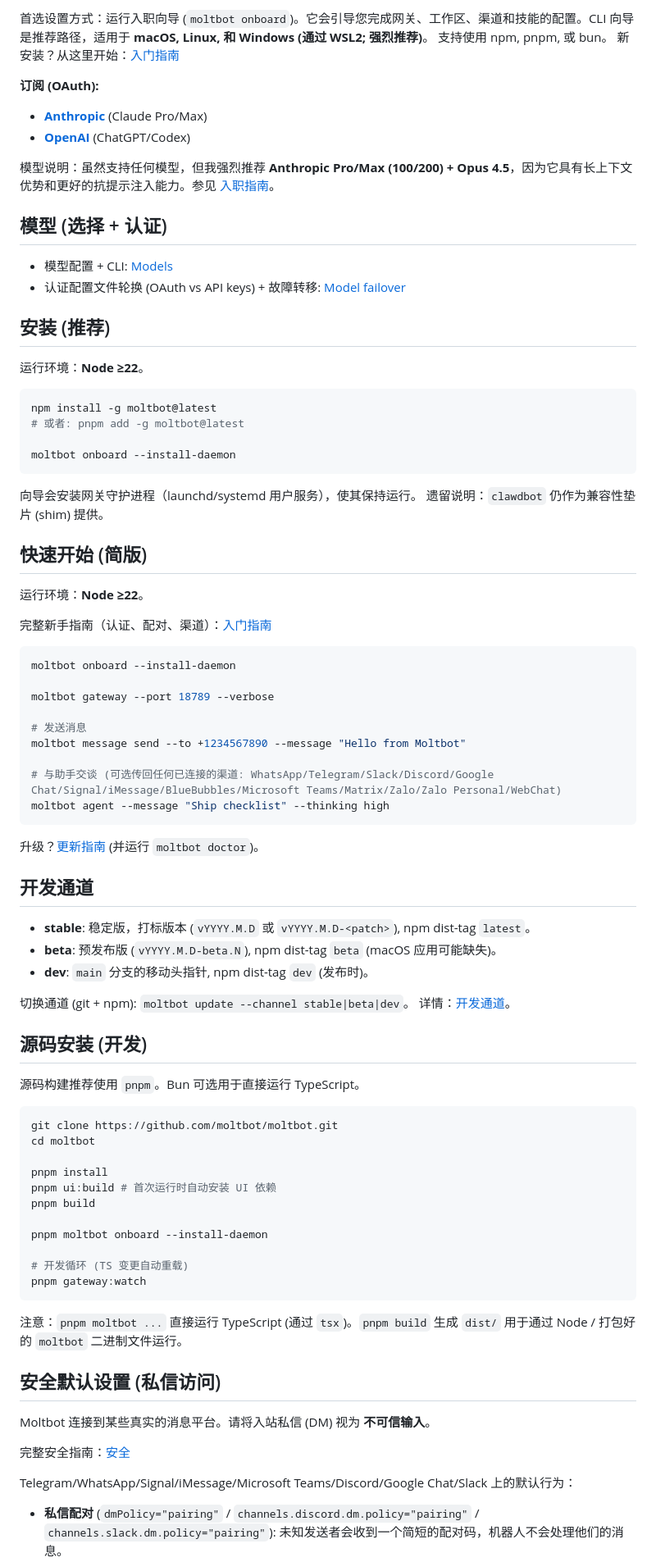
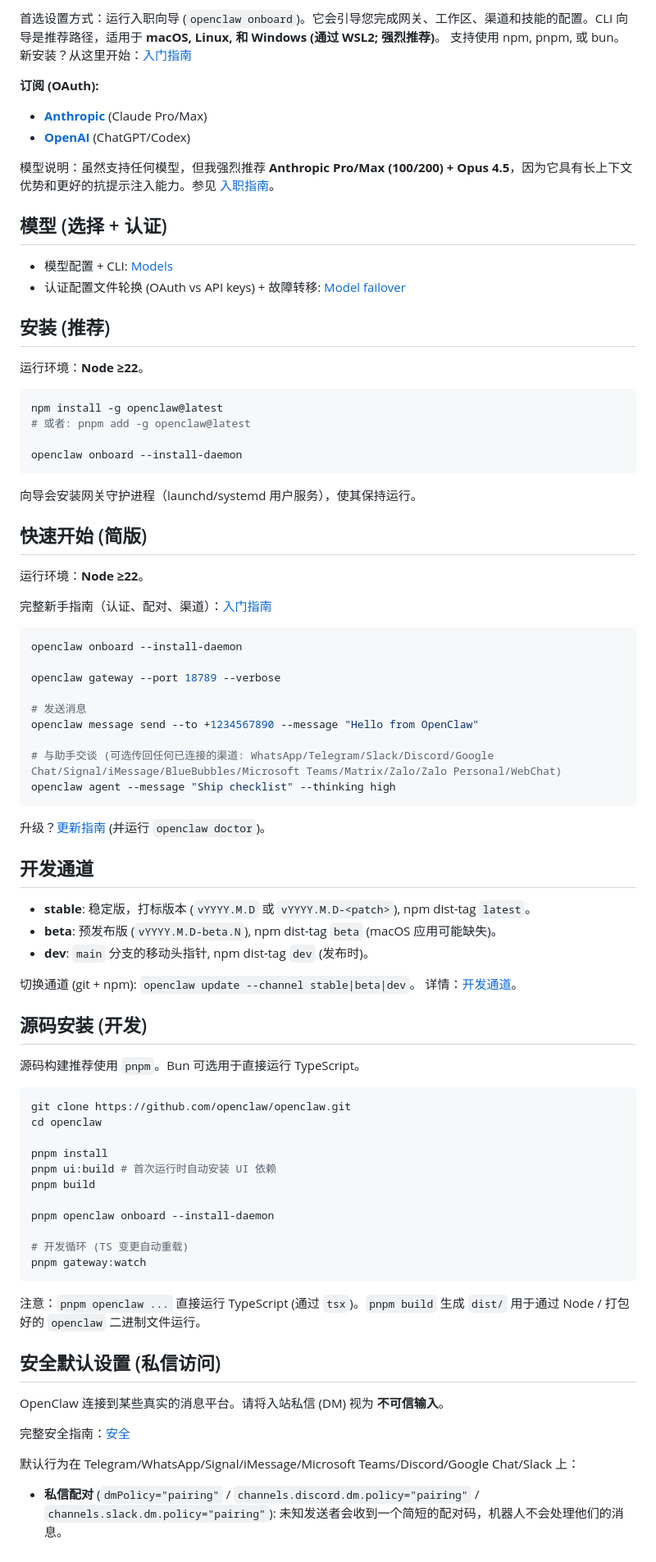
Before and after one commit to bbylw/moltbot-cn, a Markdown page: README.md, the part around one of its changes. Shown at 82% size. Rendered like a GitHub page.

````diff
--- a/README.md
+++ b/README.md
@@ -27,7 +29,7 @@
 
-首选设置方式：运行入职向导 (`moltbot onboard`)。它会引导您完成网关、工作区、渠道和技能的配置。CLI 向导是推荐路径，适用于 **macOS, Linux, 和 Windows (通过 WSL2; 强烈推荐)**。
+首选设置方式：运行入职向导 (`openclaw onboard`)。它会引导您完成网关、工作区、渠道和技能的配置。CLI 向导是推荐路径，适用于 **macOS, Linux, 和 Windows (通过 WSL2; 强烈推荐)**。
 支持使用 npm, pnpm, 或 bun。
-新安装？从这里开始：[入门指南](https://docs.molt.bot/start/getting-started)
+新安装？从这里开始：[入门指南](https://docs.openclaw.ai/start/getting-started)
 
 **订阅 (OAuth):**
 - **[Anthropic](https://www.anthropic.com/)** (Claude Pro/Max)
@@ -45,14 +47,13 @@
 运行环境：**Node ≥22**。
 
 ```bash
-npm install -g moltbot@latest
-# 或者: pnpm add -g moltbot@latest
+npm install -g openclaw@latest
+# 或者: pnpm add -g openclaw@latest
 
-moltbot onboard --install-daemon
+openclaw onboard --install-daemon
 ```
 
 向导会安装网关守护进程（launchd/systemd 用户服务），使其保持运行。
-遗留说明：`clawdbot` 仍作为兼容性垫片 (shim) 提供。
 
 ## 快速开始 (简版)
 
@@ -62,17 +63,17 @@ moltbot onboard --install-daemon
 
 ```bash
-moltbot onboard --install-daemon
+openclaw onboard --install-daemon
 
-moltbot gateway --port 18789 --verbose
+openclaw gateway --port 18789 --verbose
 
 # 发送消息
-moltbot message send --to +1234567890 --message "Hello from Moltbot"
+openclaw message send --to +1234567890 --message "Hello from OpenClaw"
 
 # 与助手交谈 (可选传回任何已连接的渠道: WhatsApp/Telegram/Slack/Discord/Google Chat/Signal/iMessage/BlueBubbles/Microsoft Teams/Matrix/Zalo/Zalo Personal/WebChat)
-moltbot agent --message "Ship checklist" --thinking high
+openclaw agent --message "Ship checklist" --thinking high
 ```
 
-升级？[更新指南](https://docs.molt.bot/install/updating) (并运行 `moltbot doctor`)。
+升级？[更新指南](https://docs.openclaw.ai/install/updating) (并运行 `openclaw doctor`)。
 
 ## 开发通道
 
@@ -80,30 +81,30 @@ moltbot agent --message "Ship checklist" --thinking high
 - **beta**: 预发布版 (`vYYYY.M.D-beta.N`), npm dist-tag `beta` (macOS 应用可能缺失)。
 - **dev**: `main` 分支的移动头指针, npm dist-tag `dev` (发布时)。
 
-切换通道 (git + npm): `moltbot update --channel stable|beta|dev`。
-详情：[开发通道](https://docs.molt.bot/install/development-channels)。
+切换通道 (git + npm): `openclaw update --channel stable|beta|dev`。
+详情：[开发通道](https://docs.openclaw.ai/install/development-channels)。
 
 ## 源码安装 (开发)
 
 源码构建推荐使用 `pnpm`。Bun 可选用于直接运行 TypeScript。
 
 ```bash
-git clone https://github.com/moltbot/moltbot.git
-cd moltbot
+git clone https://github.com/openclaw/openclaw.git
+cd openclaw
 
 pnpm install
 pnpm ui:build # 首次运行时自动安装 UI 依赖
 pnpm build
 
-pnpm moltbot onboard --install-daemon
+pnpm openclaw onboard --install-daemon
 
 # 开发循环 (TS 变更自动重载)
 pnpm gateway:watch
 ```
 
-注意：`pnpm moltbot ...` 直接运行 TypeScript (通过 `tsx`)。`pnpm build` 生成 `dist/` 用于通过 Node / 打包好的 `moltbot` 二进制文件运行。
+注意：`pnpm openclaw ...` 直接运行 TypeScript (通过 `tsx`)。`pnpm build` 生成 `dist/` 用于通过 Node / 打包好的 `openclaw` 二进制文件运行。
 
 ## 安全默认设置 (私信访问)
 
-Moltbot 连接到某些真实的消息平台。请将入站私信 (DM) 视为 **不可信输入**。
+OpenClaw 连接到某些真实的消息平台。请将入站私信 (DM) 视为 **不可信输入**。
 
@@ -111,3 +112,3 @@ Moltbot 连接到某些真实的消息平台。请将入站私信 (DM) 视为 **
 
-Telegram/WhatsApp/Signal/iMessage/Microsoft Teams/Discord/Google Chat/Slack 上的默认行为：
+默认行为在 Telegram/WhatsApp/Signal/iMessage/Microsoft Teams/Discord/Google Chat/Slack 上：
 - **私信配对** (`dmPolicy="pairing"` / `channels.discord.dm.policy="pairing"` / `channels.slack.dm.policy="pairing"`): 未知发送者会收到一个简短的配对码，机器人不会处理他们的消息。
````
Also changed, not shown: other parts of README.md (+132 -133 lines).
